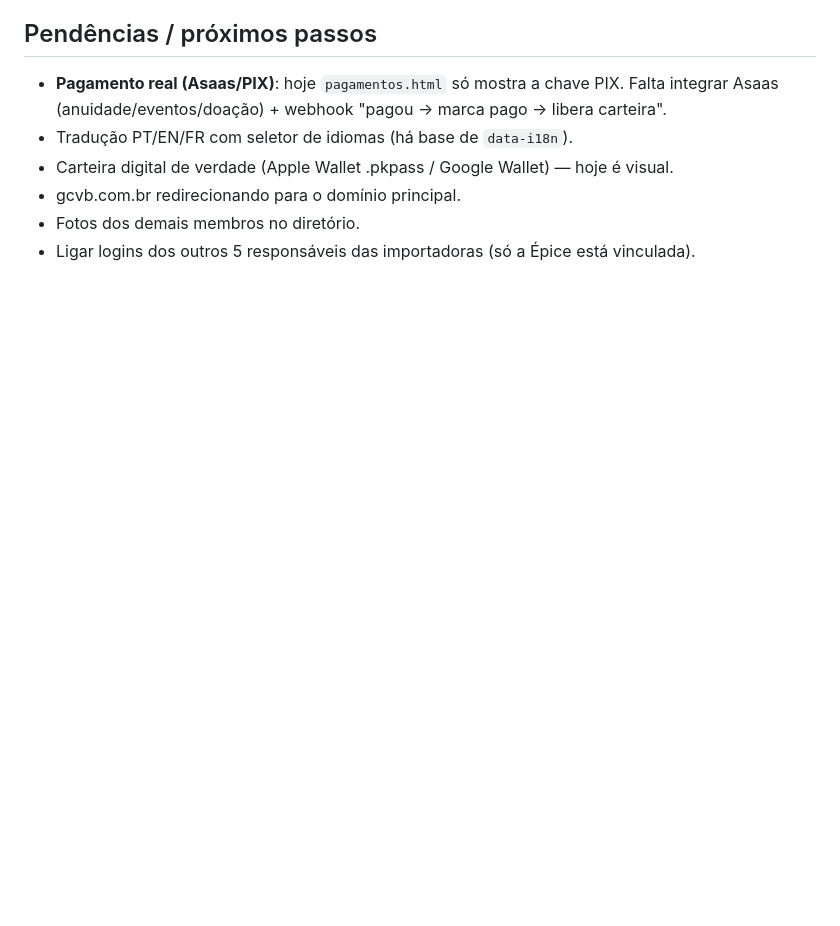
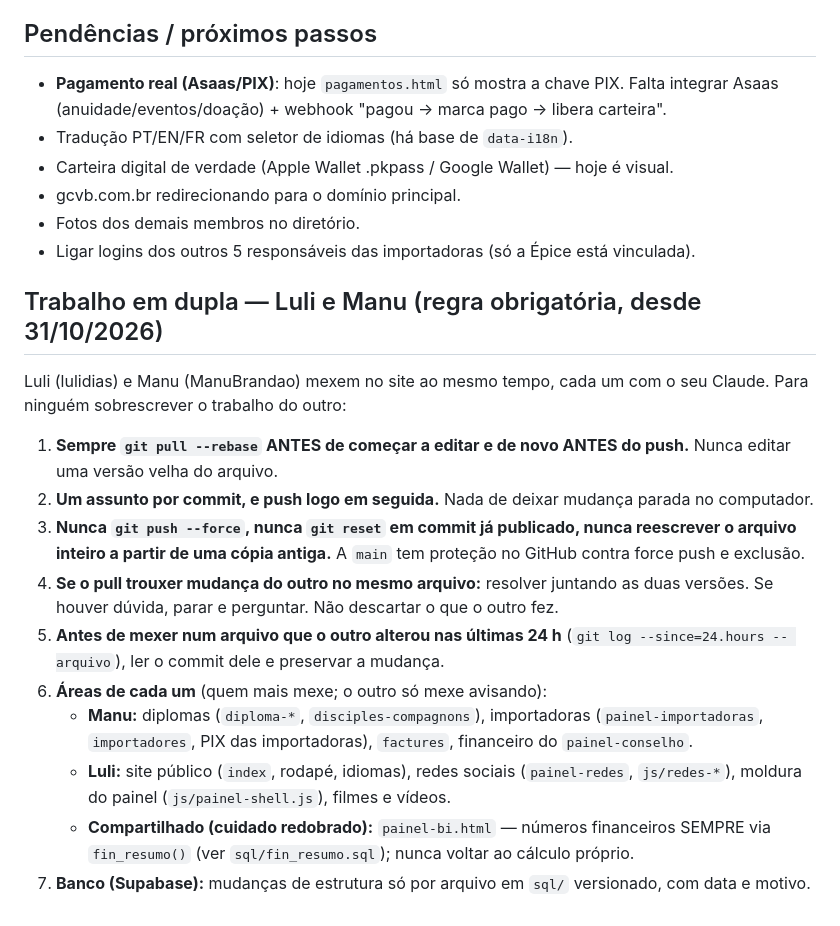
Before and after one commit to lulidias/commanderie-site, a Markdown page: CLAUDE.md, the part around the change. Drawn GitHub-style; blank space fills up the shorter version.

Commit message:
Regras de trabalho em dupla (Luli e Manu): pull antes, commit pequeno, sem force push, áreas de cada um
Co-Authored-By: Claude Opus 5.5 <noreply@anthropic.com>

```diff
--- a/CLAUDE.md
+++ b/CLAUDE.md
@@ -63,3 +63,16 @@ Site da **Commanderie de Bordeaux do Brasil**, uma confraria dedicada aos vinhos
 - gcvb.com.br redirecionando para o domínio principal.
 - Fotos dos demais membros no diretório.
 - Ligar logins dos outros 5 responsáveis das importadoras (só a Épice está vinculada).
+
+## Trabalho em dupla — Luli e Manu (regra obrigatória, desde 31/10/2026)
+Luli (lulidias) e Manu (ManuBrandao) mexem no site ao mesmo tempo, cada um com o seu Claude. Para ninguém sobrescrever o trabalho do outro:
+1. **Sempre `git pull --rebase` ANTES de começar a editar e de novo ANTES do push.** Nunca editar uma versão velha do arquivo.
+2. **Um assunto por commit, e push logo em seguida.** Nada de deixar mudança parada no computador.
+3. **Nunca `git push --force`, nunca `git reset` em commit já publicado, nunca reescrever o arquivo inteiro a partir de uma cópia antiga.** A `main` tem proteção no GitHub contra force push e exclusão.
+4. **Se o pull trouxer mudança do outro no mesmo arquivo:** resolver juntando as duas versões. Se houver dúvida, parar e perguntar. Não descartar o que o outro fez.
+5. **Antes de mexer num arquivo que o outro alterou nas últimas 24 h** (`git log --since=24.hours -- arquivo`), ler o commit dele e preservar a mudança.
+6. **Áreas de cada um** (quem mais mexe; o outro só mexe avisando):
+   - **Manu:** diplomas (`diploma-*`, `disciples-compagnons`), importadoras (`painel-importadoras`, `importadores`, PIX das importadoras), `factures`, financeiro do `painel-conselho`.
+   - **Luli:** site público (`index`, rodapé, idiomas), redes sociais (`painel-redes`, `js/redes-*`), moldura do painel (`js/painel-shell.js`), filmes e vídeos.
+   - **Compartilhado (cuidado redobrado):** `painel-bi.html` — números financeiros SEMPRE via `fin_resumo()` (ver `sql/fin_resumo.sql`); nunca voltar ao cálculo próprio.
+7. **Banco (Supabase):** mudanças de estrutura só por arquivo em `sql/` versionado, com data e motivo.
```
